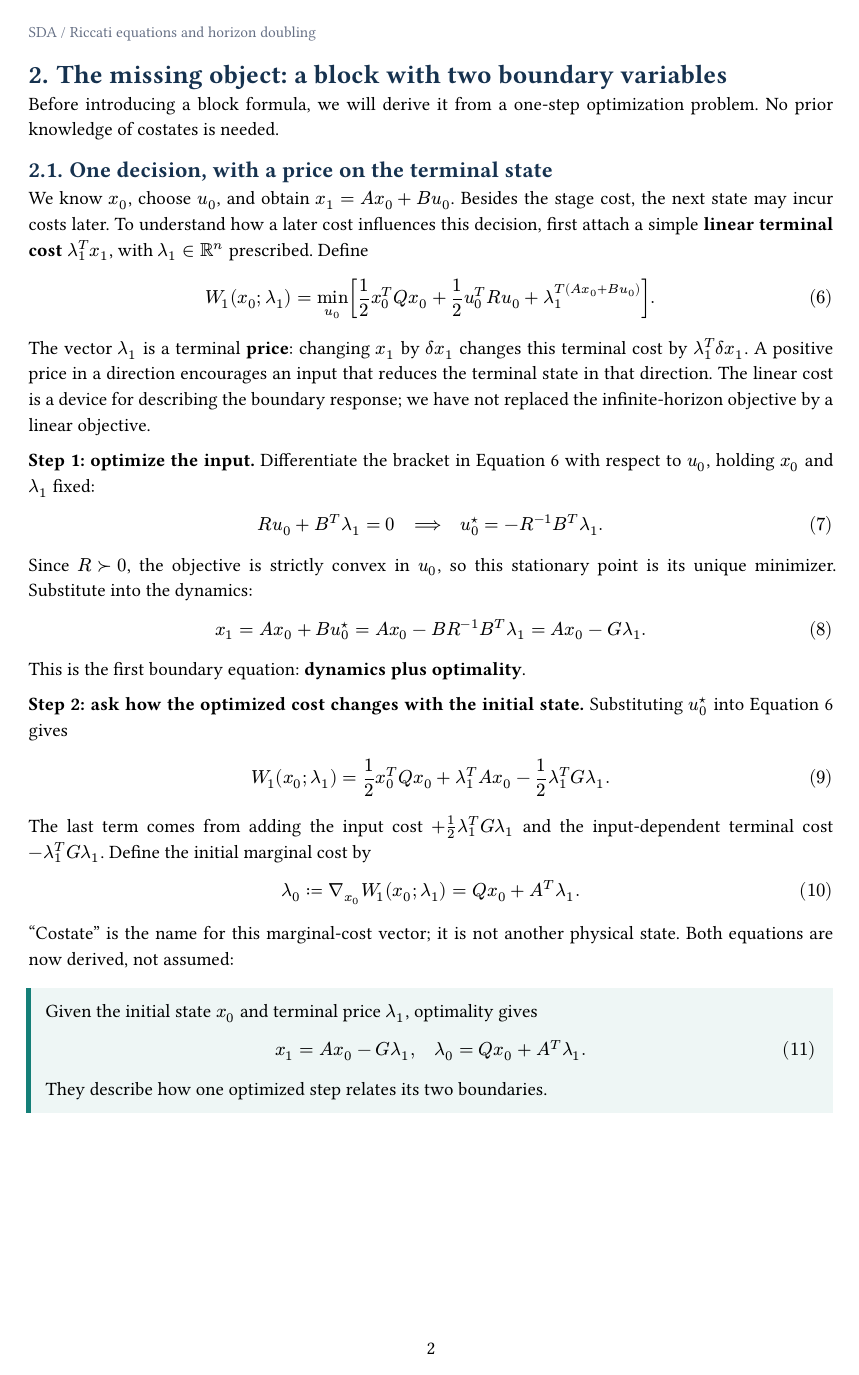
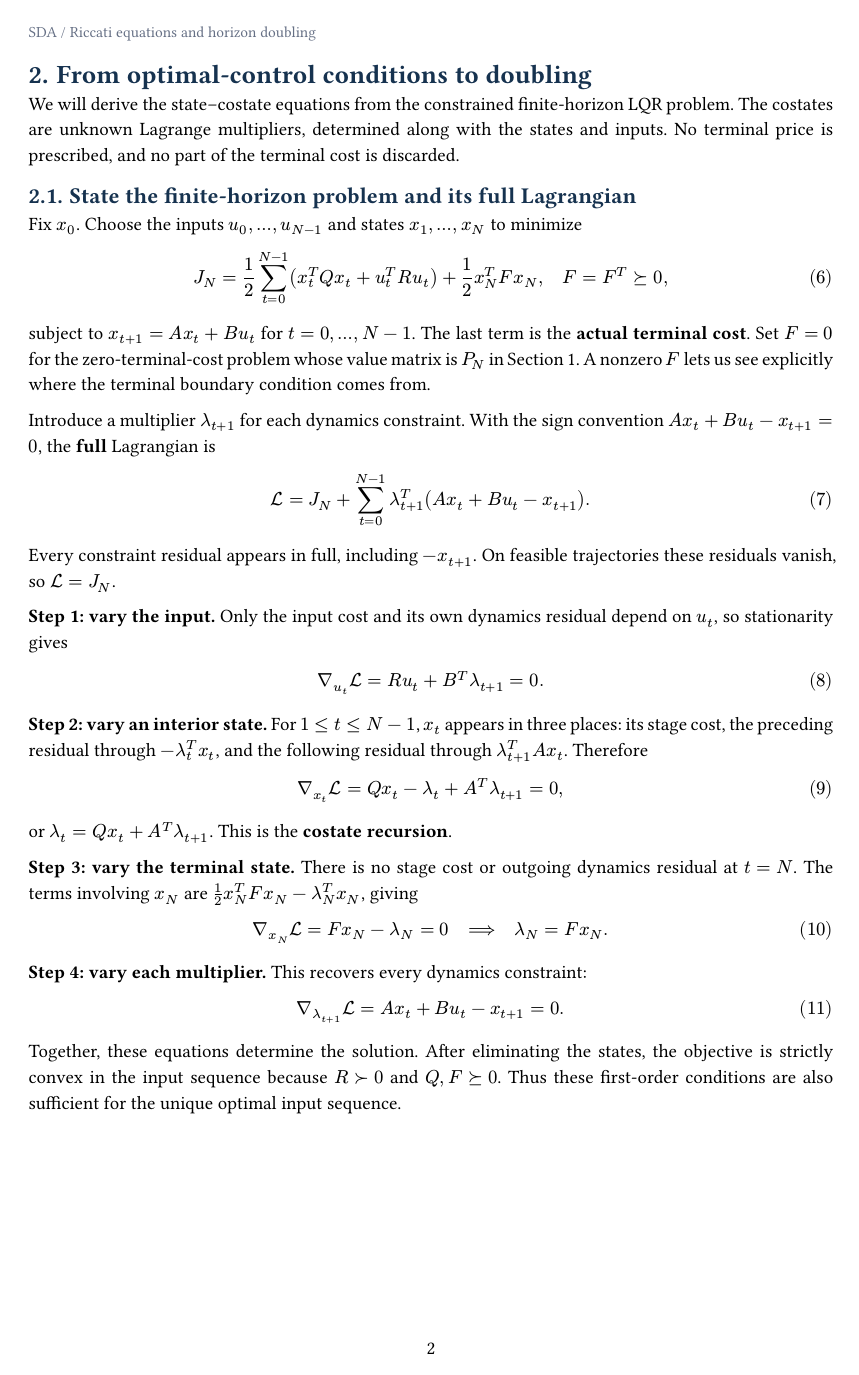
Before and after one commit to peakyet/peakyet, a Typst document (Control/sda-algorithm/sda-algorithm.typ): page 2 of 8 before the commit and page 2 of 9 after it. The pictures show the PDF file Control/sda-algorithm/sda-algorithm.pdf that the author committed with the source.

Commit message:
Derive SDA from finite-horizon optimal-control conditions
Replace the prescribed-terminal-price construction with the full constrained LQR problem and Lagrangian. Derive costate, stationarity, and terminal conditions, retain endpoint conditions during block elimination, and add a nonzero-terminal-cost example. Rebuild the nine-page PDF and correct transpose notation in the retained derivations.

Amp-Thread-ID: https://ampcode.com/threads/T-01a13ae4-e675-73eb-9843-536a2bb8ff76
Co-authored-by: Amp <amp@ampcode.com>

```diff
--- a/Control/sda-algorithm/sda-algorithm.typ
+++ b/Control/sda-algorithm/sda-algorithm.typ
@@ -55,45 +55,52 @@ Thus ordinary iteration computes horizons $1,2,3,dots$. SDA will compute
 $P_1,P_2,P_4,P_8,dots$ without visiting every intermediate horizon.
 
 #pagebreak()
-= The missing object: a block with two boundary variables
+= From optimal-control conditions to doubling
 
-Before introducing a block formula, we will derive it from a one-step
-optimization problem. No prior knowledge of costates is needed.
+We will derive the state–costate equations from the constrained finite-horizon
+LQR problem. The costates are unknown Lagrange multipliers, determined along
+with the states and inputs. No terminal price is prescribed, and no part of
+the terminal cost is discarded.
 
-== One decision, with a price on the terminal state
+== State the finite-horizon problem and its full Lagrangian
 
-We know $x_0$, choose $u_0$, and obtain $x_1=A x_0+B u_0$. Besides the
-stage cost, the next state may incur costs later. To understand how a later
-cost influences this decision, first attach a simple *linear terminal cost*
-$lambda_1^T x_1$, with $lambda_1 in bb(R)^n$ prescribed. Define
-$ W_1(x_0;lambda_1)=min_(u_0) [
-  1/2 x_0^T Q x_0+1/2 u_0^T R u_0
-  +lambda_1^T(A x_0+B u_0)]. $ <one-step-cost>
-The vector $lambda_1$ is a terminal *price*: changing $x_1$ by $delta x_1$
-changes this terminal cost by $lambda_1^T delta x_1$. A positive price in a
-direction encourages an input that reduces the terminal state in that
-direction. The linear cost is a device for describing the boundary response;
-we have not replaced the infinite-horizon objective by a linear objective.
+Fix $x_0$. Choose the inputs $u_0,dots,u_(N-1)$ and states $x_1,dots,x_N$
+to minimize
+$ J_N=1/2 sum_(t=0)^(N-1) (x_t^T Q x_t+u_t^T R u_t)
+  +1/2 x_N^T F x_N, quad F=F^T succ.eq 0, $ <finite-cost>
+subject to $x_(t+1)=A x_t+B u_t$ for $t=0,dots,N-1$. The last term is
+the *actual terminal cost*. Set $F=0$ for the zero-terminal-cost problem
+whose value matrix is $P_N$ in Section 1. A nonzero $F$ lets us see explicitly
+where the terminal boundary condition comes from.
 
-*Step 1: optimize the input.* Differentiate the bracket in @one-step-cost
-with respect to $u_0$, holding $x_0$ and $lambda_1$ fixed:
-$ R u_0+B^T lambda_1=0
-  quad ==> quad u_0^star=-R^(-1)B^T lambda_1. $
-Since $R succ 0$, the objective is strictly convex in $u_0$, so this stationary
-point is its unique minimizer. Substitute into the dynamics:
-$ x_1=A x_0+B u_0^star
-  =A x_0-B R^(-1)B^T lambda_1
-  =A x_0-G lambda_1. $ <one-step-state>
-This is the first boundary equation: *dynamics plus optimality*.
+Introduce a multiplier $lambda_(t+1)$ for each dynamics constraint. With the
+sign convention $A x_t+B u_t-x_(t+1)=0$, the *full* Lagrangian is
+$ cal(L)=J_N+sum_(t=0)^(N-1)
+  lambda_(t+1)^T (A x_t+B u_t-x_(t+1)). $ <lagrangian>
+Every constraint residual appears in full, including $-x_(t+1)$. On feasible
+trajectories these residuals vanish, so $cal(L)=J_N$.
 
-*Step 2: ask how the optimized cost changes with the initial state.*
-Substituting $u_0^star$ into @one-step-cost gives
-$ W_1(x_0;lambda_1)=1/2 x_0^T Q x_0
-  +lambda_1^T A x_0-1/2 lambda_1^T G lambda_1. $
-The last term comes from adding the input cost
-$+1/2 lambda_1^T G lambda_1$ and the input-dependent terminal cost
-$-lambda_1^T G lambda_1$. Define the initial marginal cost by
-$ lambda_0:=nabla_(x_0) W_1(x_0;lambda_1)
-  =Q x_0+A^T lambda_1. $ <one-step-costate>
-“Costate” is the name for this marginal-cost vector; it is not another
-physical state. Both equations are now derived, not assumed:
+*Step 1: vary the input.* Only the input cost and its own dynamics residual
+depend on $u_t$, so stationarity gives
+$ nabla_(u_t) cal(L)=R u_t+B^T lambda_(t+1)=0. $ <stationarity>
+
+*Step 2: vary an interior state.* For $1<=t<=N-1$, $x_t$ appears in three
+places: its stage cost, the preceding residual through $-lambda_t^T x_t$,
+and the following residual through $lambda_(t+1)^T A x_t$. Therefore
+$ nabla_(x_t) cal(L)=Q x_t-lambda_t+A^T lambda_(t+1)=0, $
+or $lambda_t=Q x_t+A^T lambda_(t+1)$. This is the *costate recursion*.
+
+*Step 3: vary the terminal state.* There is no stage cost or outgoing
+dynamics residual at $t=N$. The terms involving $x_N$ are
+$1/2 x_N^T F x_N-lambda_N^T x_N$, giving
+$ nabla_(x_N) cal(L)=F x_N-lambda_N=0
+  quad ==> quad lambda_N=F x_N. $ <terminal>
+
+*Step 4: vary each multiplier.* This recovers every dynamics constraint:
+$ nabla_(lambda_(t+1)) cal(L)=A x_t+B u_t-x_(t+1)=0. $
+Together, these equations determine the solution. After eliminating the
+states, the objective is strictly convex in the input sequence because
+$R succ 0$ and $Q,F succ.eq 0$. Thus these first-order conditions are also
+sufficient for the unique optimal input sequence.
+
+#pagebreak()
@@ -99,0 +111 @@ physical state. Both equations are now derived, not assumed:
+$ x_0="given", quad lambda_N=F x_N. $
@@ -100,5 +126,2 @@ physical state. Both equations are now derived, not assumed:
 
 #takeaway[
-  Given the initial state $x_0$ and terminal price $lambda_1$, optimality gives
-  $ x_1=A x_0-G lambda_1, quad lambda_0=Q x_0+A^T lambda_1. $
-  They describe how one optimized step relates its two boundaries.
@@ -106,0 +146,6 @@ physical state. Both equations are now derived, not assumed:
+$ (I+G F)x_1=A x_0, quad x_1=(I+G F)^(-1)A x_0. $
+The second then gives
+$ lambda_0=[Q+A^T F(I+G F)^(-1)A]x_0. $
+Thus the one-step value matrix is $Q+A^T F(I+G F)^(-1)A$: the Riccati
+update with downstream value matrix $F$. Both the dynamics constraint and
+the actual terminal cost have been retained.
@@ -114,4 +153,0 @@ chain rule, differentiating $V_"next"(A x_0+B u_0)$ with respect to $u_0$
-gives $B^T P x_1=B^T lambda_1$.
-
-Close the boundary relation with $lambda_1=P x_1$:
-$ x_1=A x_0-G P x_1
@@ -145,7 +177,6 @@ $ x_2=A x_1-G lambda_2
 Thus define $E_2=A W^(-1)A$ and $G_2=G+A W^(-1)G A^T$.
 
 *Step 3: substitute into the initial costate equation.* First,
-$ lambda_0=Q x_0+A^T(Q x_1+A^T lambda_2). $
+$ lambda_0=Q x_0+A^T (Q x_1+A^T lambda_2). $
 After replacing $x_1$ and collecting terms,
 $ lambda_0=(Q+A^T Q W^(-1)A)x_0
-  +A^T(I-Q W^(-1)G)A^T lambda_2. $
@@ -188,5 +234,3 @@ four-step blocks into an eight-step block. This motivates the notation
 $ x_N=E_N x_0-G_N lambda_N, quad
   lambda_0=H_N x_0+E_N^T lambda_N. $ <block>
 These are *boundary relations*, not an uncontrolled forward state transition:
-prescribe $x_0$ and $lambda_N$, and they return the optimized $x_N$ and
-the initial marginal cost $lambda_0$.
```
Also changed, not shown: Control/sda-algorithm/sda-algorithm.pdf, Control/sda-algorithm/sda-algorithm.typ (100 more changed lines).
